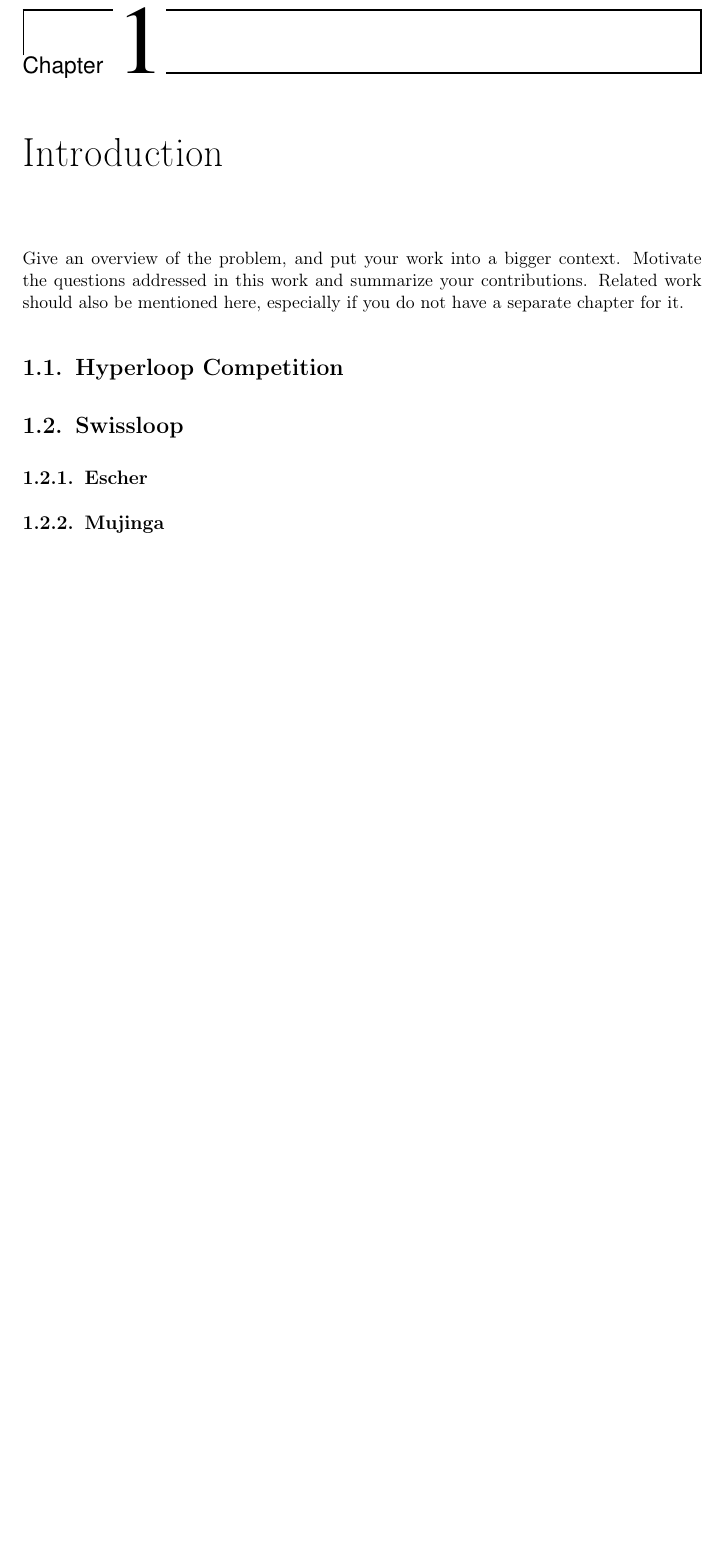
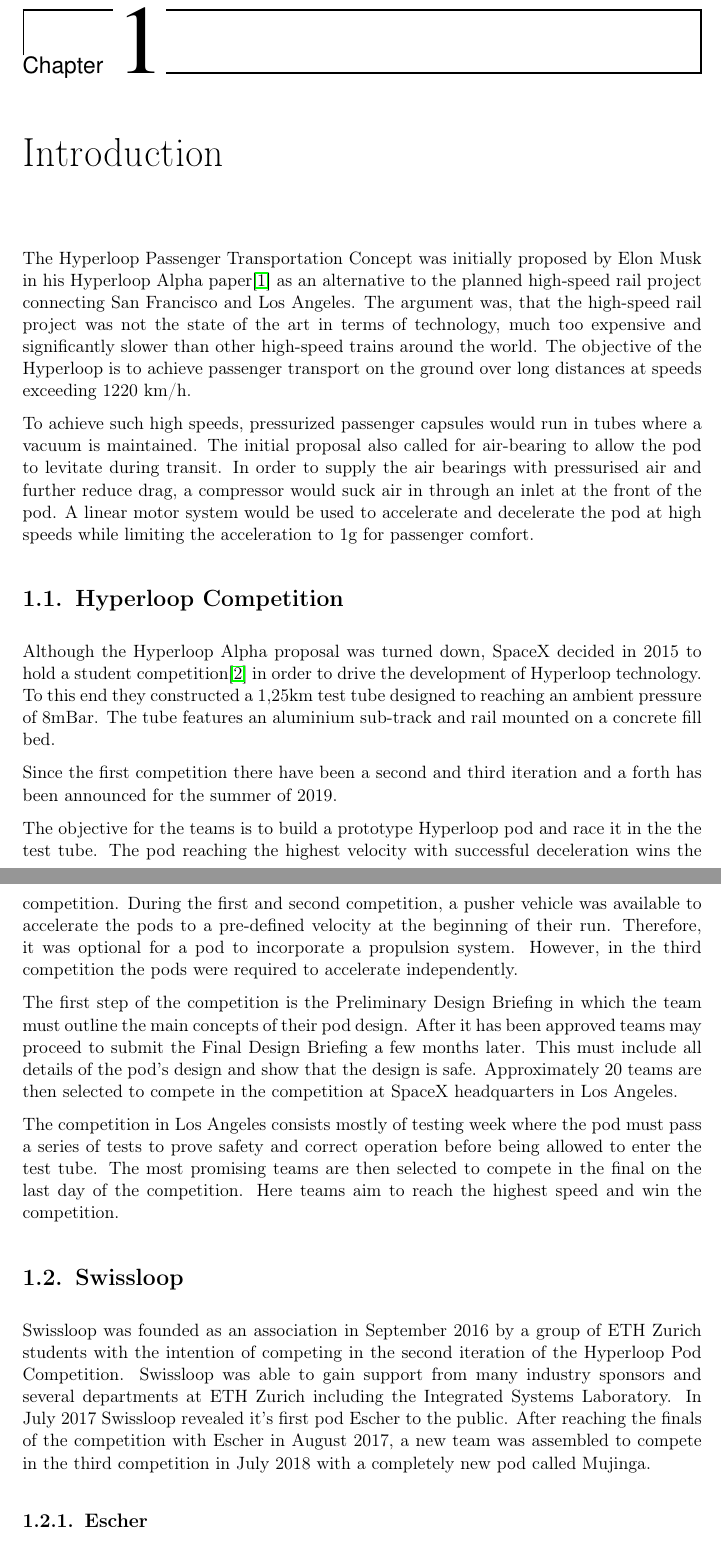
Before and after one commit to carlfriess/BachelorThesis, a LaTeX thesis (Carl_Friess_BachelorThesis.tex, which reads content/01_introduction.tex): part of page 9 of 18 before the commit and two parts of pages 9 and 10 of 20 after it, the two joined at a grey line, cut so that both start at the same text, the shorter picture padded with empty space. Compiled offline with pdfLaTeX.

Commit message:
Introduction

```diff
--- a/content/01_introduction.tex
+++ b/content/01_introduction.tex
@@ -11,13 +11,22 @@
 %%%%%%%%%%%%%%%%%%%%%%%%%%%%%%%%%%%%%%%%%%%%%%%%%%%%%%%%%%%%%%%%%%%%%%%
 
 \chapter{Introduction}
-Give an overview of the problem, and put your work into a bigger
-context. Motivate the questions addressed in this work and summarize
-your contributions. Related work should also be mentioned here,
-especially if you do not have a separate chapter for it.
+The Hyperloop Passenger Transportation Concept was initially proposed by Elon Musk in his Hyperloop Alpha paper\cite{HyperloopAlpha} as an alternative to the planned high-speed rail project connecting San Francisco and Los Angeles. The argument was, that the high-speed rail project was not the state of the art in terms of technology, much too expensive and significantly slower than other high-speed trains around the world. The objective of the Hyperloop is to achieve passenger transport on the ground over long distances at speeds exceeding 1220 km/h.
+
+To achieve such high speeds, pressurized passenger capsules would run in tubes where a vacuum is maintained. The initial proposal also called for air-bearing to allow the pod to levitate during transit. In order to supply the air bearings with pressurised air and further reduce drag, a compressor would suck air in through an inlet at the front of the pod. A linear motor system would be used to accelerate and decelerate the pod at high speeds while limiting the acceleration to 1g for passenger comfort.
 
 \section{Hyperloop Competition}
 
+Although the Hyperloop Alpha proposal was turned down, SpaceX decided in 2015 to hold a student competition\cite{HyperloopCompetiton} in order to drive the development of Hyperloop technology. To this end they constructed a 1,25km test tube designed to reaching an ambient pressure of 8mBar. The tube features an aluminium sub-track and rail mounted on a concrete fill bed.
+
+Since the first competition there have been a second and third iteration and a forth has been announced for the summer of 2019.
+
+The objective for the teams is to build a prototype Hyperloop pod and race it in the the test tube. The pod reaching the highest velocity with successful deceleration wins the competition. During the first and second competition, a pusher vehicle was available to accelerate the pods to a pre-defined velocity at the beginning of their run. Therefore, it was optional for a pod to incorporate a propulsion system. However, in the third competition the pods were required to accelerate independently.
+
+The first step of the competition is the Preliminary Design Briefing in which the team must outline the main concepts of their pod design. After it has been approved teams may proceed to submit the Final Design Briefing a few months later. This must include all details of the pod's design and show that the design is safe. Approximately 20 teams are then selected to compete in the competition at SpaceX headquarters in Los Angeles.
+
+The competition in Los Angeles consists mostly of testing week where the pod must pass a series of tests to prove safety and correct operation before being allowed to enter the test tube. The most promising teams are then selected to compete in the final on the last day of the competition. Here teams aim to reach the highest speed and win the competition.
 
 \section{Swissloop}
 
+Swissloop was founded as an association in September 2016 by a group of ETH Zurich students with the intention of competing in the second iteration of the Hyperloop Pod Competition. Swissloop was able to gain support from many industry sponsors and several departments at ETH Zurich including the Integrated Systems Laboratory. In July 2017 Swissloop revealed it's first pod Escher to the public. After reaching the finals of the competition with Escher in August 2017, a new team was assembled to compete in the third competition in July 2018 with a completely new pod called Mujinga.
```
Also changed, not shown: bib/main.bib (+13 -6 lines), Carl_Friess_BachelorThesis.pdf, content/01_introduction.tex (10 more changed lines).
